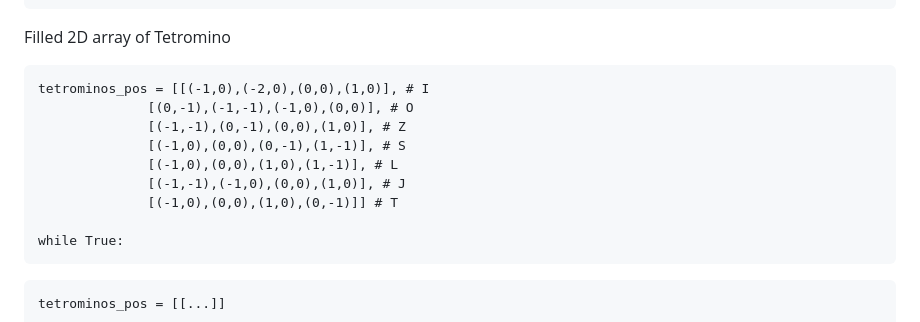
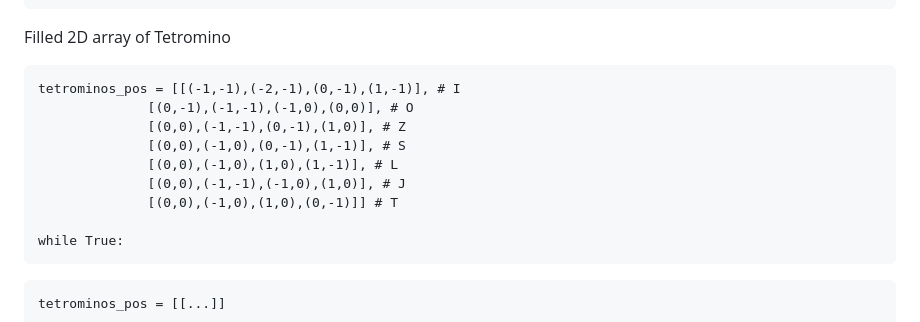
Before and after one commit to USFGDC/TetrisCodeLab, a Markdown page: TetrisCodeLab.md, the part around the change. Drawn GitHub-style.

Commit message:
updated tetromino positions

````diff
--- a/TetrisCodeLab.md
+++ b/TetrisCodeLab.md
@@ -104,13 +104,13 @@ tetrominos_pos = [[(),(),(),()],
 ```
 Filled 2D array of Tetromino
 ```
-tetrominos_pos = [[(-1,0),(-2,0),(0,0),(1,0)], # I
+tetrominos_pos = [[(-1,-1),(-2,-1),(0,-1),(1,-1)], # I
               [(0,-1),(-1,-1),(-1,0),(0,0)], # O
-              [(-1,-1),(0,-1),(0,0),(1,0)], # Z
-              [(-1,0),(0,0),(0,-1),(1,-1)], # S
-              [(-1,0),(0,0),(1,0),(1,-1)], # L
-              [(-1,-1),(-1,0),(0,0),(1,0)], # J
-              [(-1,0),(0,0),(1,0),(0,-1)]] # T
+              [(0,0),(-1,-1),(0,-1),(1,0)], # Z
+              [(0,0),(-1,0),(0,-1),(1,-1)], # S
+              [(0,0),(-1,0),(1,0),(1,-1)], # L
+              [(0,0),(-1,-1),(-1,0),(1,0)], # J
+              [(0,0),(-1,0),(1,0),(0,-1)]] # T
 
 while True:
 ```
````
